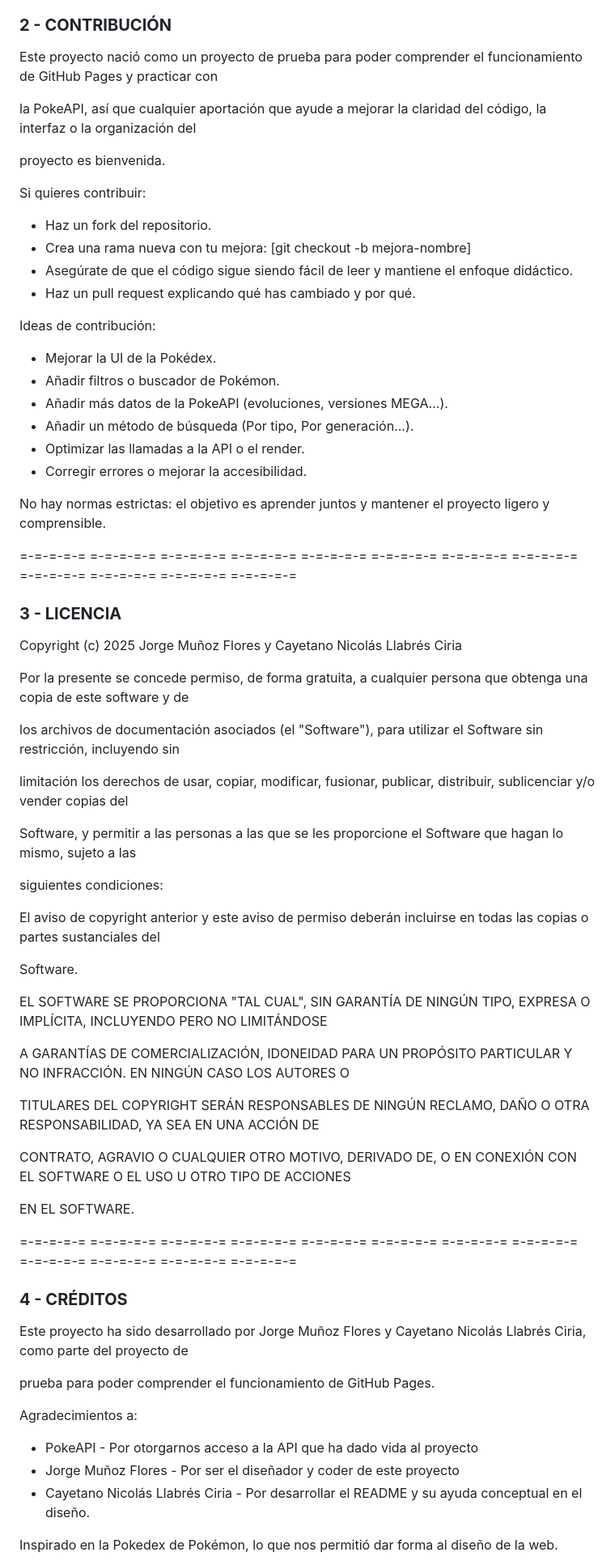
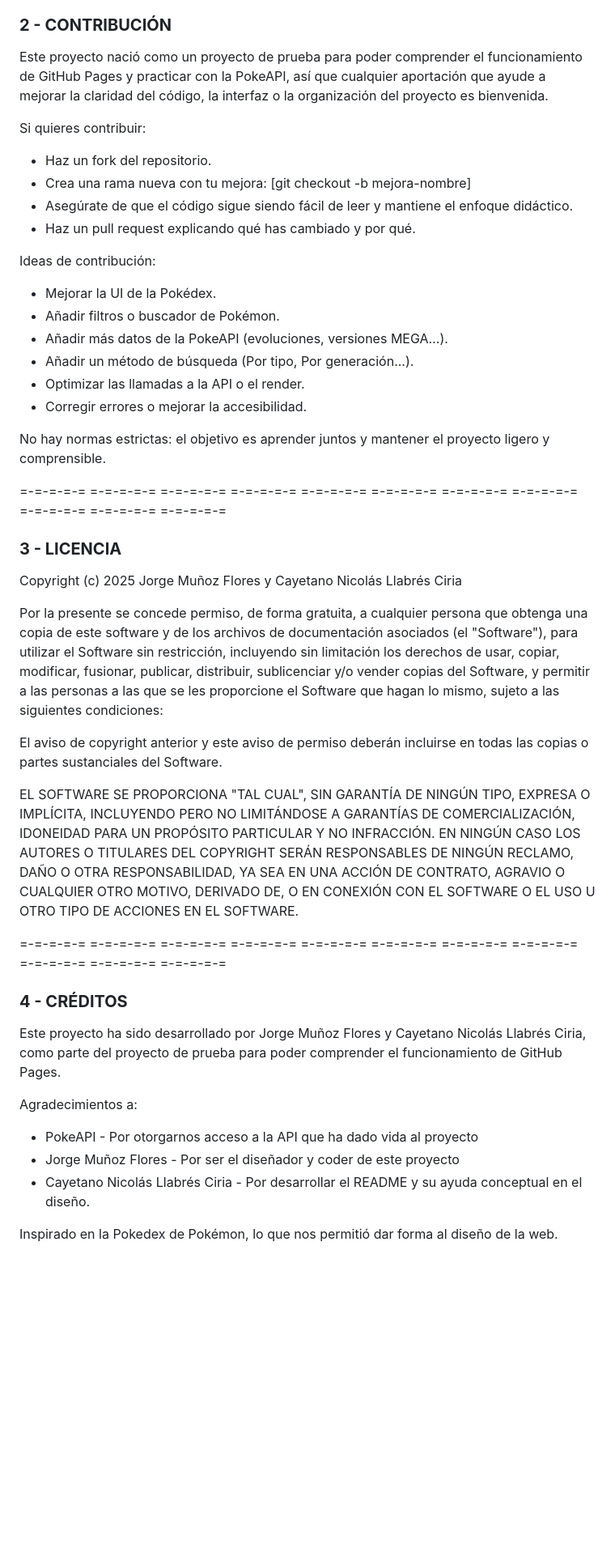
Before and after one commit to jorgemunoz3786/jorgemunoz3786.github.io, a Markdown page: README.md, the part around one of its changes. Shown at 81% size. Rendered like a GitHub page; blank space fills up the shorter version.

```diff
--- a/README.md
+++ b/README.md
@@ -80,25 +46,16 @@ eliminando el perfil abierto.
 
 ### **2 - CONTRIBUCIÓN**
-
-Este proyecto nació como un proyecto de prueba para poder comprender el funcionamiento de GitHub Pages y practicar con
-
-la PokeAPI, así que cualquier aportación que ayude a mejorar la claridad del código, la interfaz o la organización del
-
-proyecto es bienvenida.
-
-
+Este proyecto nació como un proyecto de prueba para poder comprender el funcionamiento de GitHub Pages y
+practicar con la PokeAPI, así que cualquier aportación que ayude a mejorar la claridad del código, la
+interfaz o la organización del proyecto es bienvenida.
 
 Si quieres contribuir:
-
 * Haz un fork del repositorio.
 * Crea una rama nueva con tu mejora: \[git checkout -b mejora-nombre]
 * Asegúrate de que el código sigue siendo fácil de leer y mantiene el enfoque didáctico.
 * Haz un pull request explicando qué has cambiado y por qué.
 
-
-
 Ideas de contribución:
-
 * Mejorar la UI de la Pokédex.
 * Añadir filtros o buscador de Pokémon.
 * Añadir más datos de la PokeAPI (evoluciones, versiones MEGA…).
@@ -106,71 +63,38 @@ Ideas de contribución:
 * Optimizar las llamadas a la API o el render.
 * Corregir errores o mejorar la accesibilidad.
 
-
-
 No hay normas estrictas: el objetivo es aprender juntos y mantener el proyecto ligero y comprensible.
 
-
-
-=-=-=-=-= =-=-=-=-= =-=-=-=-= =-=-=-=-= =-=-=-=-= =-=-=-=-= =-=-=-=-= =-=-=-=-= =-=-=-=-= =-=-=-=-= =-=-=-=-= =-=-=-=-=
-
-
+=-=-=-=-= =-=-=-=-= =-=-=-=-= =-=-=-=-= =-=-=-=-= =-=-=-=-= =-=-=-=-= =-=-=-=-= =-=-=-=-= =-=-=-=-= =-=-=-=-=
 
 ### **3 - LICENCIA**
-
 Copyright (c) 2025 Jorge Muñoz Flores y Cayetano Nicolás Llabrés Ciria
 
+Por la presente se concede permiso, de forma gratuita, a cualquier persona que obtenga una copia de este
+software y de los archivos de documentación asociados (el "Software"), para utilizar el Software sin
+restricción, incluyendo sin limitación los derechos de usar, copiar, modificar, fusionar, publicar,
+distribuir, sublicenciar y/o vender copias del Software, y permitir a las personas a las que se les
+proporcione el Software que hagan lo mismo, sujeto a las siguientes condiciones:
 
+El aviso de copyright anterior y este aviso de permiso deberán incluirse en todas las copias o partes
+sustanciales del Software.
 
-Por la presente se concede permiso, de forma gratuita, a cualquier persona que obtenga una copia de este software y de
+EL SOFTWARE SE PROPORCIONA "TAL CUAL", SIN GARANTÍA DE NINGÚN TIPO, EXPRESA O IMPLÍCITA, INCLUYENDO PERO NO
+LIMITÁNDOSE A GARANTÍAS DE COMERCIALIZACIÓN, IDONEIDAD PARA UN PROPÓSITO PARTICULAR Y NO INFRACCIÓN. EN
+NINGÚN CASO LOS AUTORES O TITULARES DEL COPYRIGHT SERÁN RESPONSABLES DE NINGÚN RECLAMO, DAÑO O OTRA
+RESPONSABILIDAD, YA SEA EN UNA ACCIÓN DE CONTRATO, AGRAVIO O CUALQUIER OTRO MOTIVO, DERIVADO DE, O EN
+CONEXIÓN CON EL SOFTWARE O EL USO U OTRO TIPO DE ACCIONES EN EL SOFTWARE.
 
-los archivos de documentación asociados (el "Software"), para utilizar el Software sin restricción, incluyendo sin
-
-limitación los derechos de usar, copiar, modificar, fusionar, publicar, distribuir, sublicenciar y/o vender copias del
-
-Software, y permitir a las personas a las que se les proporcione el Software que hagan lo mismo, sujeto a las
-
-siguientes condiciones:
-
-
-
-El aviso de copyright anterior y este aviso de permiso deberán incluirse en todas las copias o partes sustanciales del
-
-Software.
-
-
-
-EL SOFTWARE SE PROPORCIONA "TAL CUAL", SIN GARANTÍA DE NINGÚN TIPO, EXPRESA O IMPLÍCITA, INCLUYENDO PERO NO LIMITÁNDOSE
-
-A GARANTÍAS DE COMERCIALIZACIÓN, IDONEIDAD PARA UN PROPÓSITO PARTICULAR Y NO INFRACCIÓN. EN NINGÚN CASO LOS AUTORES O
-
-TITULARES DEL COPYRIGHT SERÁN RESPONSABLES DE NINGÚN RECLAMO, DAÑO O OTRA RESPONSABILIDAD, YA SEA EN UNA ACCIÓN DE
-
-CONTRATO, AGRAVIO O CUALQUIER OTRO MOTIVO, DERIVADO DE, O EN CONEXIÓN CON EL SOFTWARE O EL USO U OTRO TIPO DE ACCIONES
-
-EN EL SOFTWARE.
-
-
-
-=-=-=-=-= =-=-=-=-= =-=-=-=-= =-=-=-=-= =-=-=-=-= =-=-=-=-= =-=-=-=-= =-=-=-=-= =-=-=-=-= =-=-=-=-= =-=-=-=-= =-=-=-=-=
-
-
+=-=-=-=-= =-=-=-=-= =-=-=-=-= =-=-=-=-= =-=-=-=-= =-=-=-=-= =-=-=-=-= =-=-=-=-= =-=-=-=-= =-=-=-=-= =-=-=-=-=
 
 ### **4 - CRÉDITOS**
-
-Este proyecto ha sido desarrollado por Jorge Muñoz Flores y Cayetano Nicolás Llabrés Ciria, como parte del proyecto de
-
-prueba para poder comprender el funcionamiento de GitHub Pages.
-
-
+Este proyecto ha sido desarrollado por Jorge Muñoz Flores y Cayetano Nicolás Llabrés Ciria, como parte del
+proyecto de prueba para poder comprender el funcionamiento de GitHub Pages.
 
 Agradecimientos a:
-
 * PokeAPI - Por otorgarnos acceso a la API que ha dado vida al proyecto
 * Jorge Muñoz Flores - Por ser el diseñador y coder de este proyecto
 * Cayetano Nicolás Llabrés Ciria - Por desarrollar el README y su ayuda conceptual en el diseño.
 
-
-
 Inspirado en la Pokedex de Pokémon, lo que nos permitió dar forma al diseño de la web.
 
```
Also changed, not shown: other parts of README.md (+26 -62 lines).
